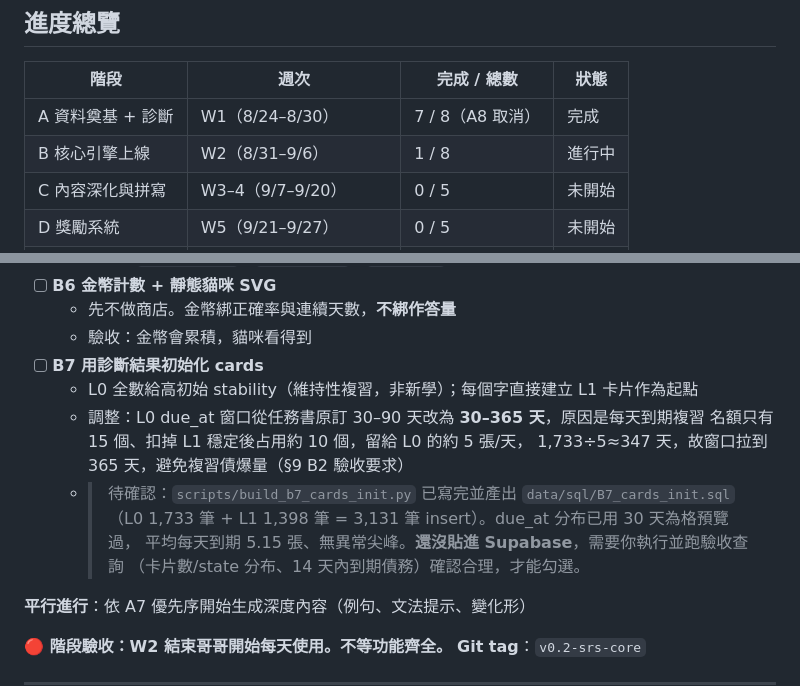
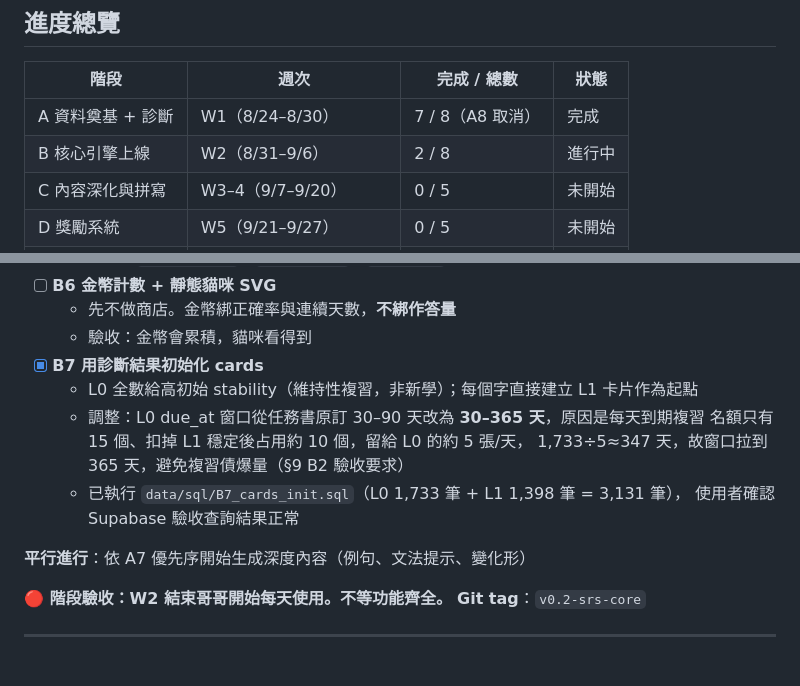
Before and after one commit to SallyFeng1223/ket-vocab-app, a Markdown page: PROGRESS.md, 2 parts joined by grey strips. Drawn GitHub-style; blank space fills up the shorter version.

Commit message:
B7: 使用者確認 Supabase 執行結果正常，勾選完成

```diff
--- a/PROGRESS.md
+++ b/PROGRESS.md
@@ -21,7 +21,7 @@
 | 階段 | 週次 | 完成 / 總數 | 狀態 |
 |---|---|---|---|
 | A 資料奠基 + 診斷 | W1（8/24–8/30） | 7 / 8（A8 取消） | 完成 |
-| B 核心引擎上線 | W2（8/31–9/6） | 1 / 8 | 進行中 |
+| B 核心引擎上線 | W2（8/31–9/6） | 2 / 8 | 進行中 |
 | C 內容深化與拼寫 | W3–4（9/7–9/20） | 0 / 5 | 未開始 |
 | D 獎勵系統 | W5（9/21–9/27） | 0 / 5 | 未開始 |
 | E 文法與統計 | W6–7（9/28–10/11） | 0 / 4 | 未開始 |
@@ -106,15 +106,13 @@
 - [ ] **B6 金幣計數 + 靜態貓咪 SVG**
   - 先不做商店。金幣綁正確率與連續天數，**不綁作答量**
   - 驗收：金幣會累積，貓咪看得到
-- [ ] **B7 用診斷結果初始化 cards**
+- [x] **B7 用診斷結果初始化 cards**
   - L0 全數給高初始 stability（維持性複習，非新學）；每個字直接建立 L1 卡片作為起點
   - 調整：L0 due_at 窗口從任務書原訂 30–90 天改為 **30–365 天**，原因是每天到期複習
     名額只有 15 個、扣掉 L1 穩定後占用約 10 個，留給 L0 的約 5 張/天，
     1,733÷5≈347 天，故窗口拉到 365 天，避免複習債爆量（§9 B2 驗收要求）
-  - > 待確認：`scripts/build_b7_cards_init.py` 已寫完並產出 `data/sql/B7_cards_init.sql`
-    （L0 1,733 筆 + L1 1,398 筆 = 3,131 筆 insert）。due_at 分布已用 30 天為格預覽過，
-    平均每天到期 5.15 張、無異常尖峰。**還沒貼進 Supabase**，需要你執行並跑驗收查詢
-    （卡片數/state 分布、14 天內到期債務）確認合理，才能勾選。
+  - 已執行 `data/sql/B7_cards_init.sql`（L0 1,733 筆 + L1 1,398 筆 = 3,131 筆），
+    使用者確認 Supabase 驗收查詢結果正常
 
 **平行進行**：依 A7 優先序開始生成深度內容（例句、文法提示、變化形）
 
```
